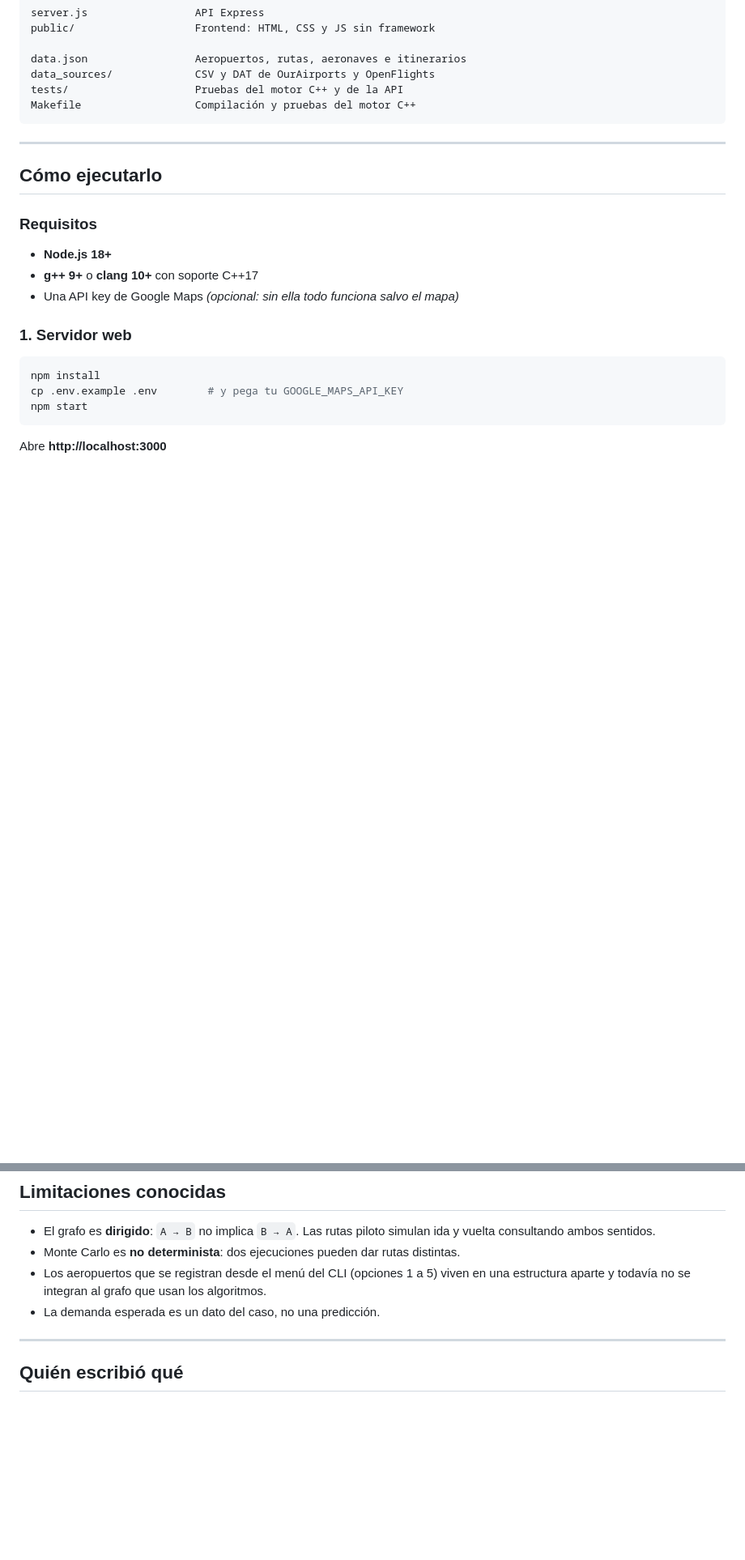
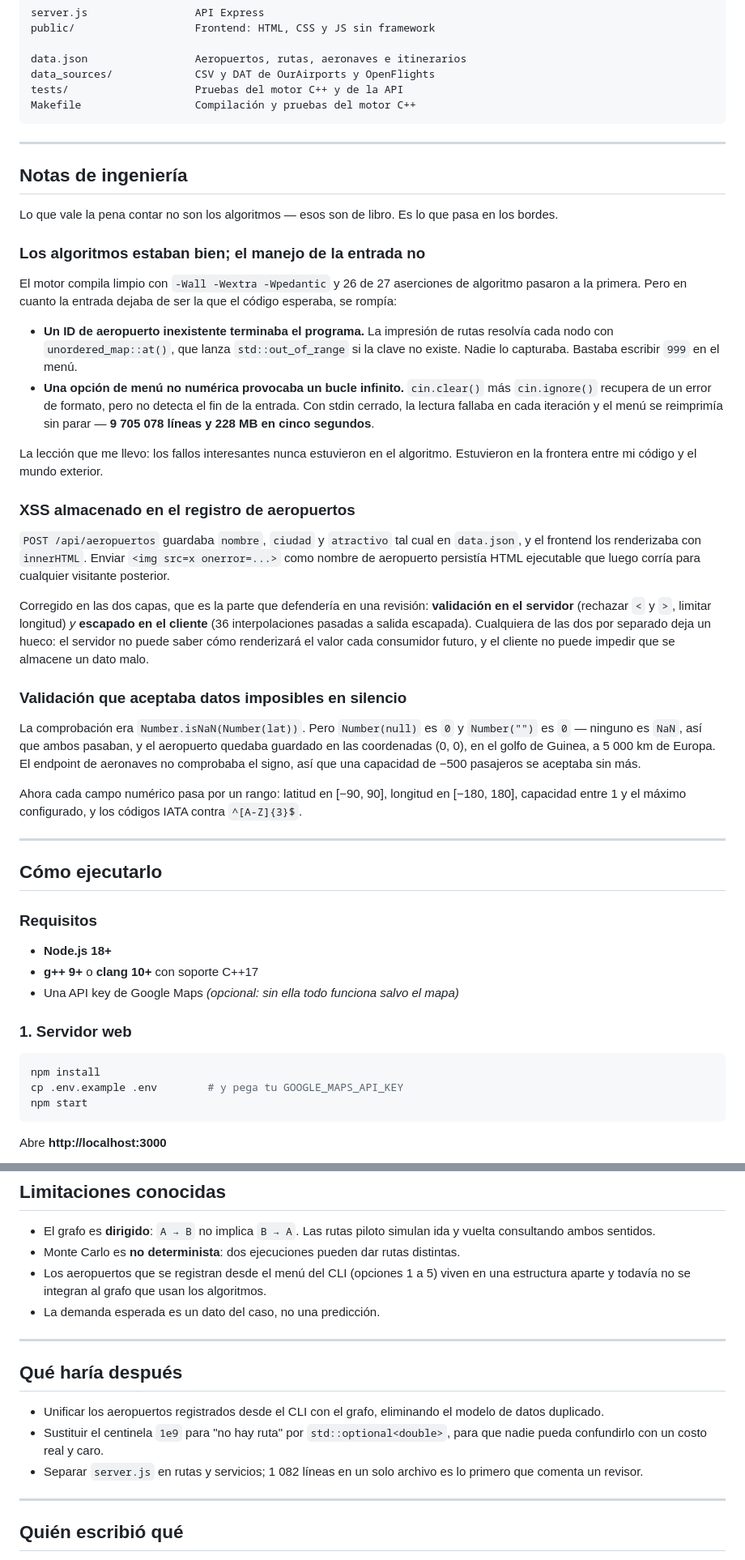
Before and after one commit to Pameladelarada/Caso-EuroSky-Connect, a Markdown page: README.es.md, 2 parts joined by grey strips. Shown at 81% size. Drawn GitHub-style; blank space fills up the shorter version.

Commit message:
docs: igualar el README en español con el inglés y corregir una cifra
El README en inglés tenía tres secciones que el de español no: las notas
de ingeniería (el crash por ID inexistente, el XSS almacenado y la
validación que aceptaba coordenadas imposibles), la sección de pruebas y
CI, y la de qué haría después. Son justo las que explican el criterio
técnico, así que quien lea la versión en español se estaba quedando sin
la mejor parte. Traducidas y colocadas en las mismas posiciones: ambos
README tienen ahora 23 encabezados y las mismas cifras.

Corregida además una cifra que se quedó vieja en los dos idiomas:
server.js tiene 1 082 líneas, no 1 011. Las correcciones de seguridad lo
alargaron después de que se escribiera esa frase. La tabla de autoría ya
decía 1 082, así que el README se contradecía a sí mismo.

Verificado ejecutando: make test da 30/30 en el motor y node --test da
17/17 en la API, que son las cifras que afirma la sección nueva.

Co-Authored-By: Claude Opus 5 <noreply@anthropic.com>
Claude-Session: https://claude.ai/code/session_01JjsMzrQDg8VynvrokqUNvN

````diff
--- a/README.es.md
+++ b/README.es.md
@@ -106,6 +106,33 @@ data_sources/             CSV y DAT de OurAirports y OpenFlights
 tests/                    Pruebas del motor C++ y de la API
 Makefile                  Compilación y pruebas del motor C++
 ```
+
+---
+
+## Notas de ingeniería
+
+Lo que vale la pena contar no son los algoritmos — esos son de libro. Es lo que pasa en los bordes.
+
+### Los algoritmos estaban bien; el manejo de la entrada no
+
+El motor compila limpio con `-Wall -Wextra -Wpedantic` y 26 de 27 aserciones de algoritmo pasaron a la primera. Pero en cuanto la entrada dejaba de ser la que el código esperaba, se rompía:
+
+- **Un ID de aeropuerto inexistente terminaba el programa.** La impresión de rutas resolvía cada nodo con `unordered_map::at()`, que lanza `std::out_of_range` si la clave no existe. Nadie lo capturaba. Bastaba escribir `999` en el menú.
+- **Una opción de menú no numérica provocaba un bucle infinito.** `cin.clear()` más `cin.ignore()` recupera de un error de formato, pero no detecta el fin de la entrada. Con stdin cerrado, la lectura fallaba en cada iteración y el menú se reimprimía sin parar — **9 705 078 líneas y 228 MB en cinco segundos**.
+
+La lección que me llevo: los fallos interesantes nunca estuvieron en el algoritmo. Estuvieron en la frontera entre mi código y el mundo exterior.
+
+### XSS almacenado en el registro de aeropuertos
+
+`POST /api/aeropuertos` guardaba `nombre`, `ciudad` y `atractivo` tal cual en `data.json`, y el frontend los renderizaba con `innerHTML`. Enviar `<img src=x onerror=...>` como nombre de aeropuerto persistía HTML ejecutable que luego corría para cualquier visitante posterior.
+
+Corregido en las dos capas, que es la parte que defendería en una revisión: **validación en el servidor** (rechazar `<` y `>`, limitar longitud) *y* **escapado en el cliente** (36 interpolaciones pasadas a salida escapada). Cualquiera de las dos por separado deja un hueco: el servidor no puede saber cómo renderizará el valor cada consumidor futuro, y el cliente no puede impedir que se almacene un dato malo.
+
+### Validación que aceptaba datos imposibles en silencio
+
+La comprobación era `Number.isNaN(Number(lat))`. Pero `Number(null)` es `0` y `Number("")` es `0` — ninguno es `NaN`, así que ambos pasaban, y el aeropuerto quedaba guardado en las coordenadas (0, 0), en el golfo de Guinea, a 5 000 km de Europa. El endpoint de aeronaves no comprobaba el signo, así que una capacidad de −500 pasajeros se aceptaba sin más.
+
+Ahora cada campo numérico pasa por un rango: latitud en [−90, 90], longitud en [−180, 180], capacidad entre 1 y el máximo configurado, y los códigos IATA contra `^[A-Z]{3}$`.
 
 ---
 
@@ -239,6 +277,14 @@ Las rutas del caso se enriquecen con conectividad real de OpenFlights: 448 rutas
 - Monte Carlo es **no determinista**: dos ejecuciones pueden dar rutas distintas.
 - Los aeropuertos que se registran desde el menú del CLI (opciones 1 a 5) viven en una estructura aparte y todavía no se integran al grafo que usan los algoritmos.
 - La demanda esperada es un dato del caso, no una predicción.
+
+---
+
+## Qué haría después
+
+- Unificar los aeropuertos registrados desde el CLI con el grafo, eliminando el modelo de datos duplicado.
+- Sustituir el centinela `1e9` para "no hay ruta" por `std::optional<double>`, para que nadie pueda confundirlo con un costo real y caro.
+- Separar `server.js` en rutas y servicios; 1 082 líneas en un solo archivo es lo primero que comenta un revisor.
 
 ---
 
````
Also changed, not shown: other parts of README.es.md (+11 -0 lines), README.md (+1 -1 lines).
